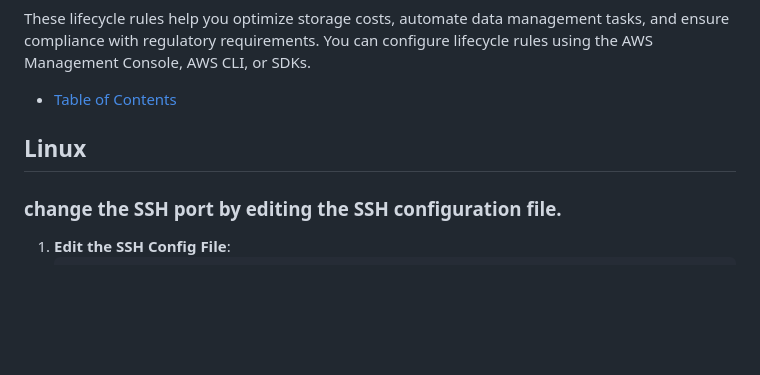
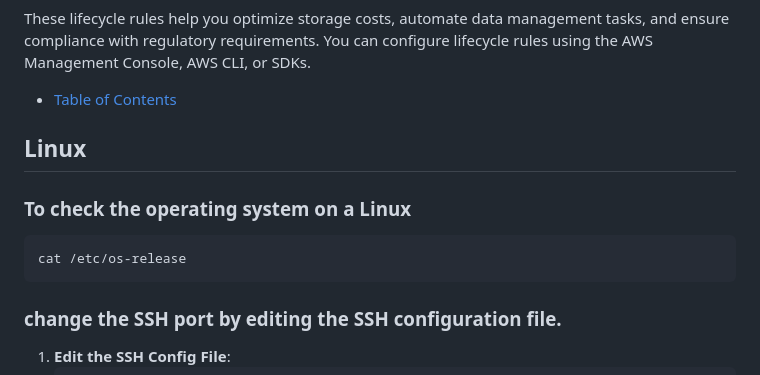
Before and after one commit to pythonkid2/DevOps-Practice, a Markdown page: Q&A/Devops.md, the part around the change. Rendered like a GitHub page; blank space fills up the shorter version.

````diff
--- a/Q&A/Devops.md
+++ b/Q&A/Devops.md
@@ -2703,6 +2703,10 @@ These lifecycle rules help you optimize storage costs, automate data management
 
 ## Linux
 
+### To check the operating system on a Linux
+```
+cat /etc/os-release
+```
 ### change the SSH port by editing the SSH configuration file.
 
 1. **Edit the SSH Config File**:
````
